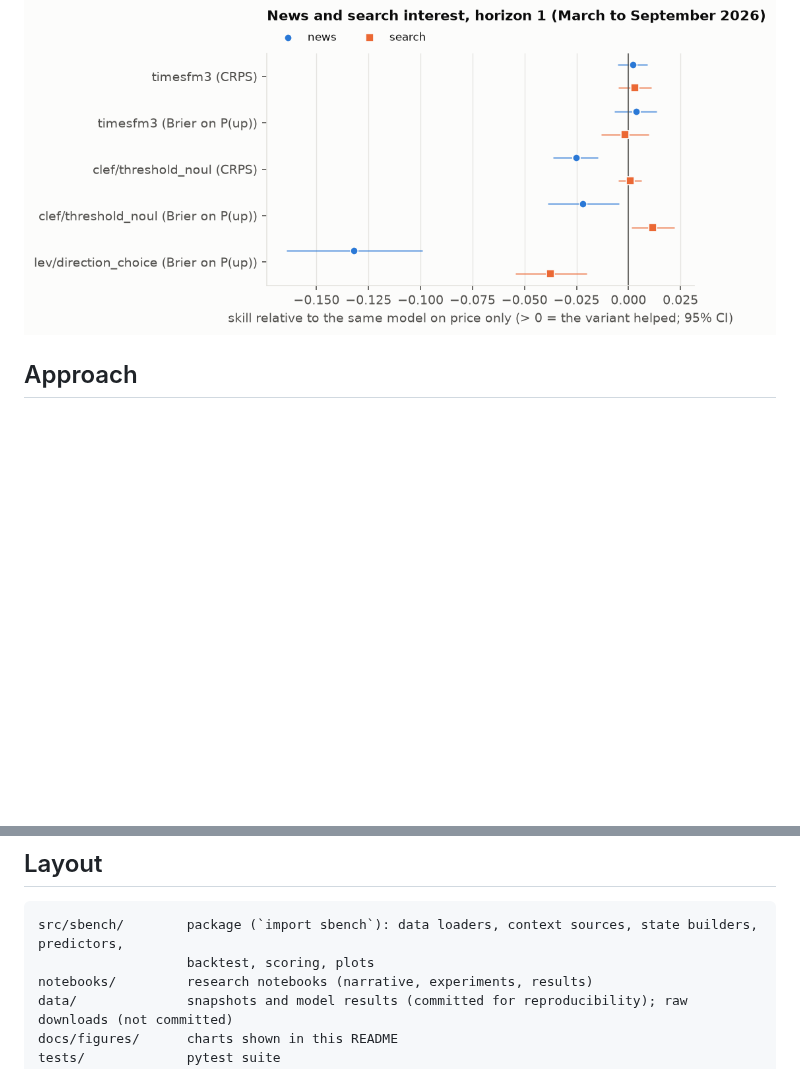
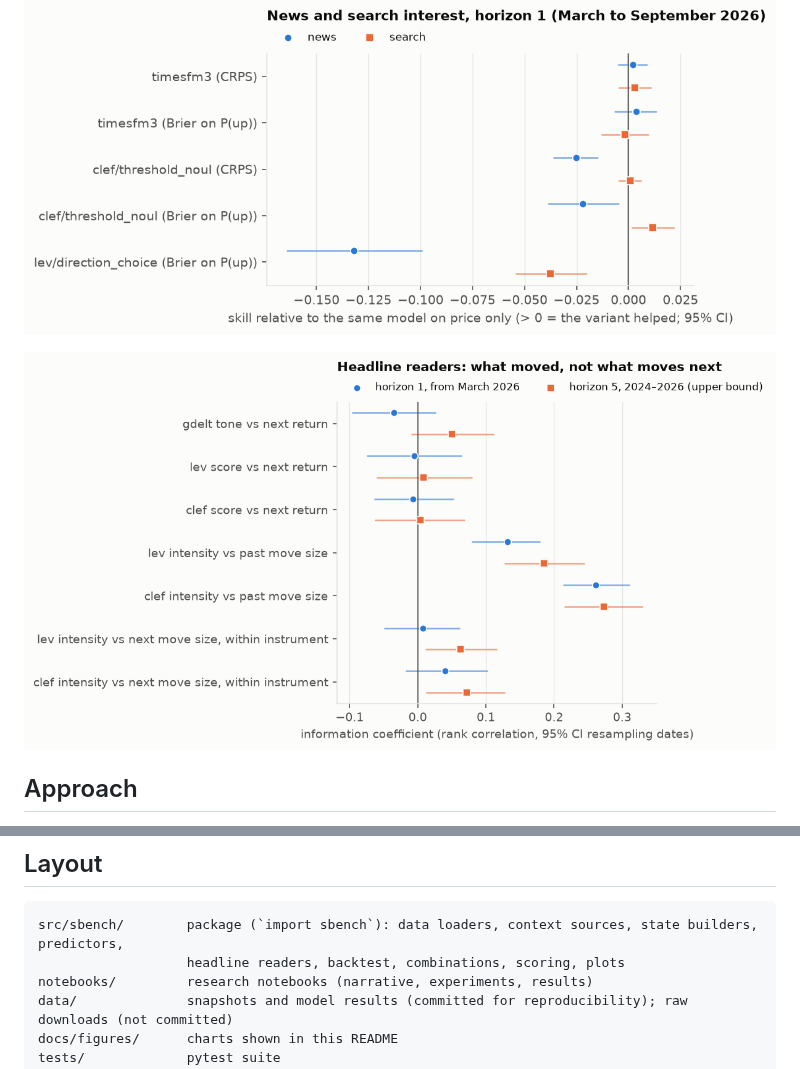
Before and after one commit to vale-dinap/signalbench, a Markdown page: README.md, 2 parts joined by grey strips. Drawn GitHub-style; pictures changed too: docs/figures/04_reader_ic.png (added); blank space fills up the shorter version.

Commit message:
docs(readme): add the headline readers' IC chart
Summary chart of notebook 04's reader results (score vs next return,
intensity vs past move, intensity vs next move within instrument), drawn
by the volatility-control cell; layout line names the new modules.

````diff
--- a/README.md
+++ b/README.md
@@ -41,6 +41,8 @@ In more detail:
 
 ![News and search interest at a 1-day horizon](docs/figures/03_news_search_h1.png)
 
+![Headline readers' information coefficients](docs/figures/04_reader_ic.png)
+
 ## Approach
 
 Every model is reduced to the same output: the probability that an instrument's value at a given horizon will be above each of a grid of thresholds around the current value. That makes very different models directly comparable:
@@ -69,7 +71,7 @@ Snapshots of everything the notebooks use are committed under `data/snapshots/`,
 
 ```
 src/sbench/        package (`import sbench`): data loaders, context sources, state builders, predictors,
-                   backtest, scoring, plots
+                   headline readers, backtest, combinations, scoring, plots
 notebooks/         research notebooks (narrative, experiments, results)
 data/              snapshots and model results (committed for reproducibility); raw downloads (not committed)
 docs/figures/      charts shown in this README
````
Also changed, not shown: 1 other file.
